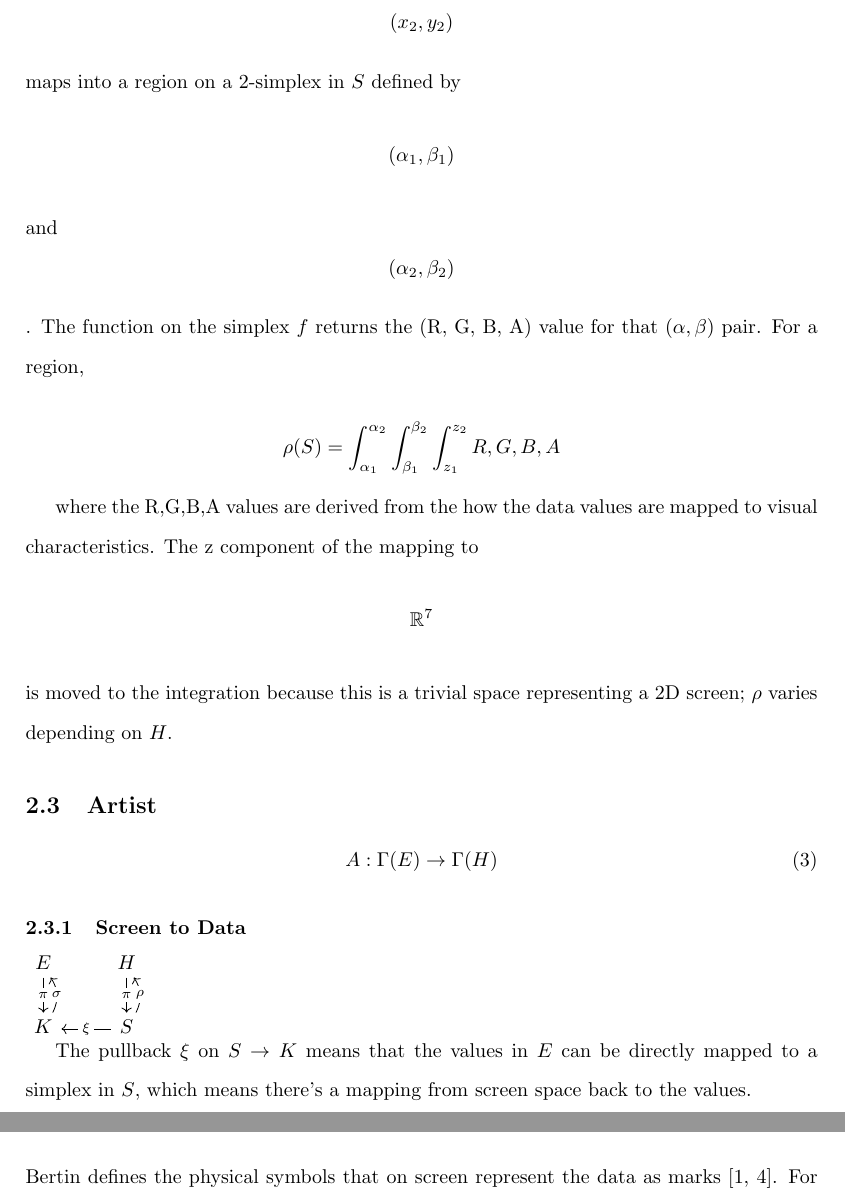
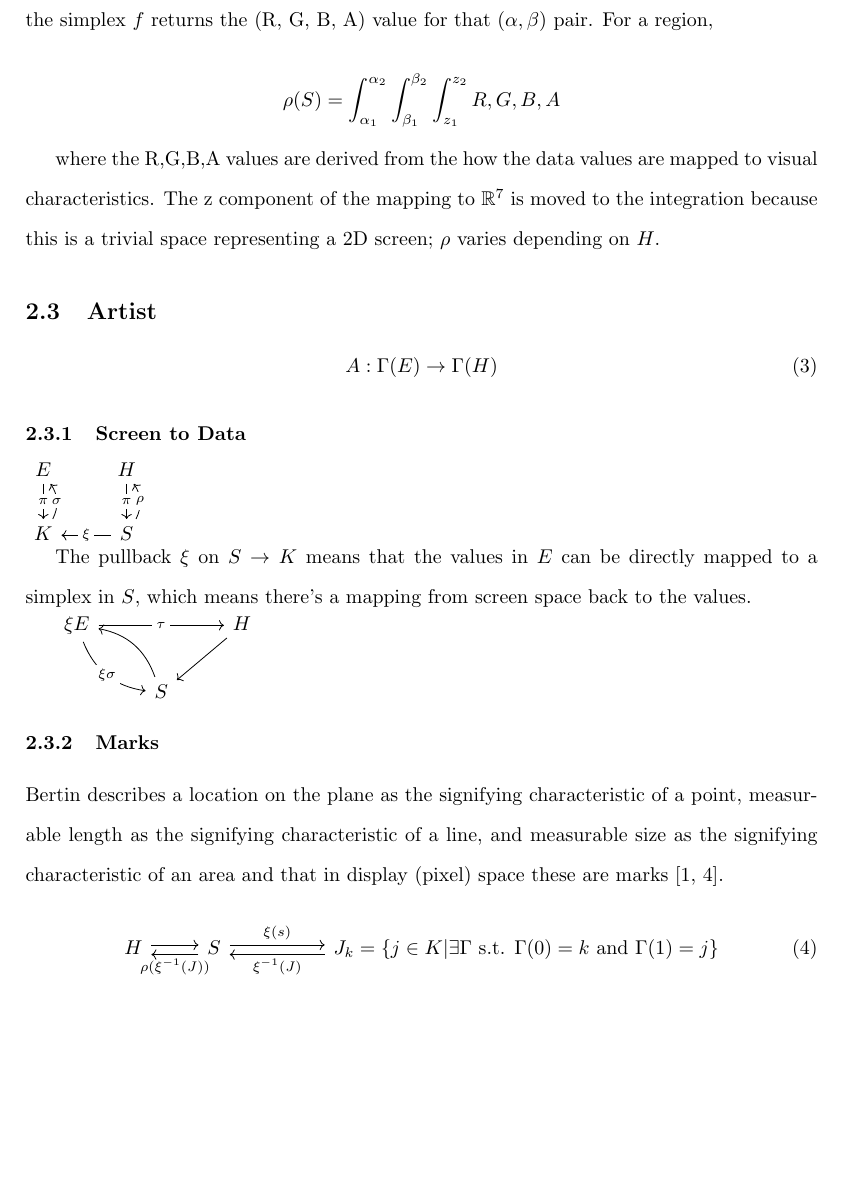
Before and after one commit to story645/proposal, a LaTeX thesis (draft/intro.tex, which reads draft/sections/math.tex): two parts of pages 8 and 9 of 10 before the commit and part of page 8 of 9 after it, the two joined at a grey line, cut at the place of the change, the shorter picture padded with empty space. Compiled offline with pdfLaTeX; a LaTeX package or settings file that is missing is left out.

Commit message:
marks prose

```diff
--- a/draft/sections/math.tex
+++ b/draft/sections/math.tex
@@ -84,13 +85,13 @@ and the sets correspond to the sections on $\S$, which is the topology of the ou
 \end{tikzcd}
 
 
-In the case of 2D screens, the predisplay space is a trivial fiber bundle $$H=\mathbb{R}^{7}\times S$$. As illustrated in figure~\ref{fig:render}, a region on the screen defined by the corners $$(x_1, y_1)$$ and $$(x_2, y_2)$$ maps into a region on a 2-simplex in $S$ defined by $$(\alpha_1, \beta_1)$$ and $$(\alpha_2, \beta_2)$$. The function on the simplex $f$ returns the (R, G, B, A) value for that $(\alpha, \beta)$ pair. For a region,
+In the case of 2D screens, the predisplay space is a trivial fiber bundle $H=\mathbb{R}^{7}\times S$. As illustrated in figure~\ref{fig:render}, a region on the screen defined by the corners $(x_1, y_1)$ and $(x_2, y_2)$ maps into a region on a 2-simplex in $S$ defined by $(\alpha_1, \beta_1)$ and $(\alpha_2, \beta_2)$. The function on the simplex $f$ returns the (R, G, B, A) value for that $(\alpha, \beta)$ pair. For a region,
 
 \begin{equation*}
 \rho(S) = \int_{\alpha_1}^{\alpha_2}\int_{\beta_1}^{\beta_2}\int_{z_1}^{z_2}{R, G, B, A}
 \end{equation*}
 
-where the R,G,B,A values are derived from the how the data values are mapped to visual characteristics. The z component of the mapping to $$\mathbb{R}^7$$ is moved to the integration because this is a trivial space representing a 2D screen; $\rho$ varies depending on $H$.
+where the R,G,B,A values are derived from the how the data values are mapped to visual characteristics. The z component of the mapping to $\mathbb{R}^7$ is moved to the integration because this is a trivial space representing a 2D screen; $\rho$ varies depending on $H$.
 
 
 \subsection{Artist}
@@ -109,19 +110,22 @@ where the R,G,B,A values are derived from the how the data values are mapped to
 The pullback $\xi$ on $S \rightarrow K$ means that the values in $E$ can be directly mapped to a simplex in $S$, which means there's a mapping from screen space back to the values.
 
 \begin{tikzcd}
-    \xi E \arrow[rr, "\Tau" description] \arrow[rd, "\xi \sigma" description, bend right] &     & H \arrow[ld] \\
+    \xi E \arrow[rr, "\tau" description] \arrow[rd, "\xi \sigma" description, bend right] &     & H \arrow[ld] \\
     & S \arrow[lu, bend right] &
-    \end{tikzcd}
+\end{tikzcd}
 
 
 \subsubsection{Marks}
-%% diagram of connected components/line thing
-Bertin defines the physical symbols that on screen represent the data as marks
-\cite{bertinIIPropertiesGraphic2011,carpendaleVisualRepresentationSemiology}. For each point on the screen $s$, the mark it belongs to is
+%% diagram of connected components/line thing 11-19-20 notes
+Bertin describes a location on the plane as the signifying characteristic of a point, measurable length as the signifying characteristic of a line, and measurable size as the signifying characteristic of an area and that in display (pixel) space these are marks \cite{bertinIIPropertiesGraphic2011,carpendaleVisualRepresentationSemiology}.
+\begin{equation}
+\begin{tikzcd}
+    H \arrow[r, shift left] & S \arrow[l, "\rho(\xi^{-1}(J))", shift left] \arrow[rr, "\xi(s)", shift left] &  & J_{k} =  \{j \in K| \exists \Gamma \text{ s.t. } \Gamma(0)=k \text{ and }\Gamma(1)=j\} \arrow[ll, "\xi^{-1}(J)", shift left]
+\end{tikzcd}
+\label{eq:mark}
+\end{equation}
 
-%%
-The others fit perfectly. So it sounds like for each point s on the screen we can define the "mark it belongs" by mapping it back to K via lookup to S to get s, then \xi(s) back to K, and then take the connected component $J \subset containing k\in J \sub K $ and then taking the inverse image of $J \in S, \xi^(-1)(J)$ and then map into $R^7  \rho(\xi^(-1)(J))$ and project into the x-y plane. So thats the mark and the thing the mark "signifies" is J.
-
+Each point $s$ in the display space $H$, the mark it belongs to can be found by mapping $s$ back to $K$ via the lookup on S described in section~\ref{sec:display} then taking $\xi(s)$ back to a point on $k \in K$ which lies on the connected component $J \subset K$. To got back to the display space $H$  from the simplacial complex $J$ of the signifier implanted in the mark, the inverse image of $J \in S, \xi^{-1}(J)$ is pushed back to $S$, and then  $\rho(\xi^{-1}(J))$ maps it into $R^{7}$.
 
 
 
```
Also changed, not shown: draft/sections/math.tex (9 more changed lines).
